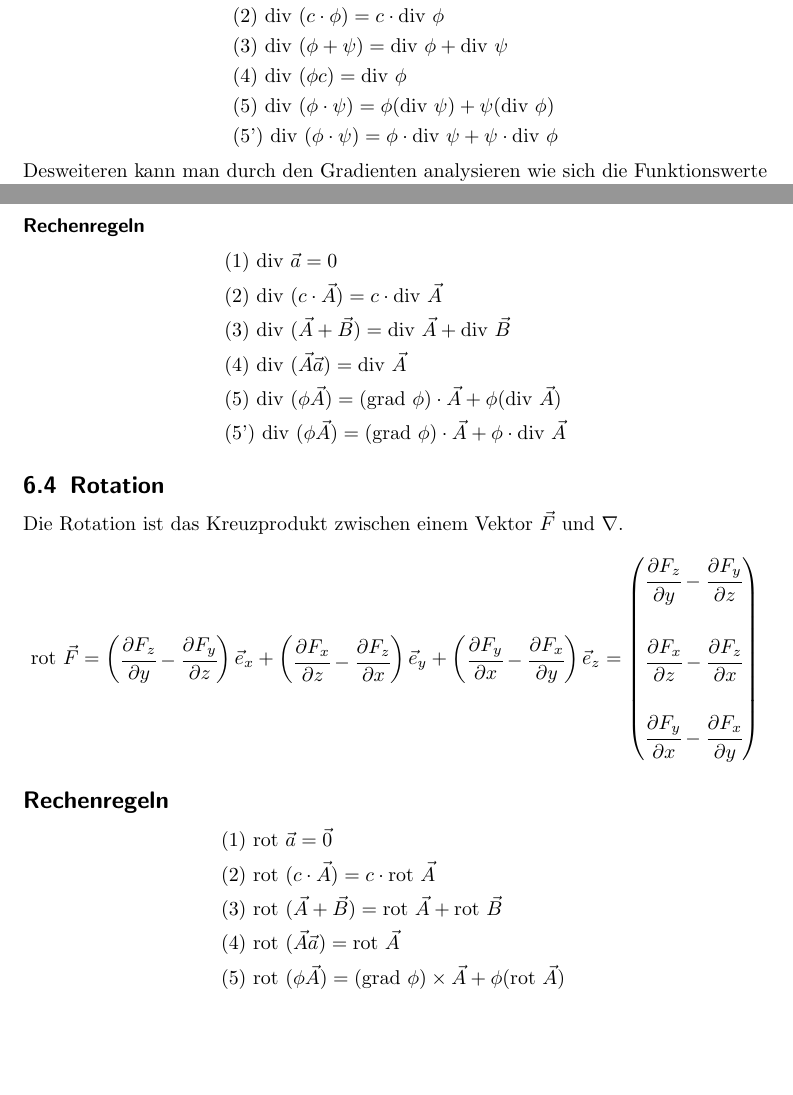
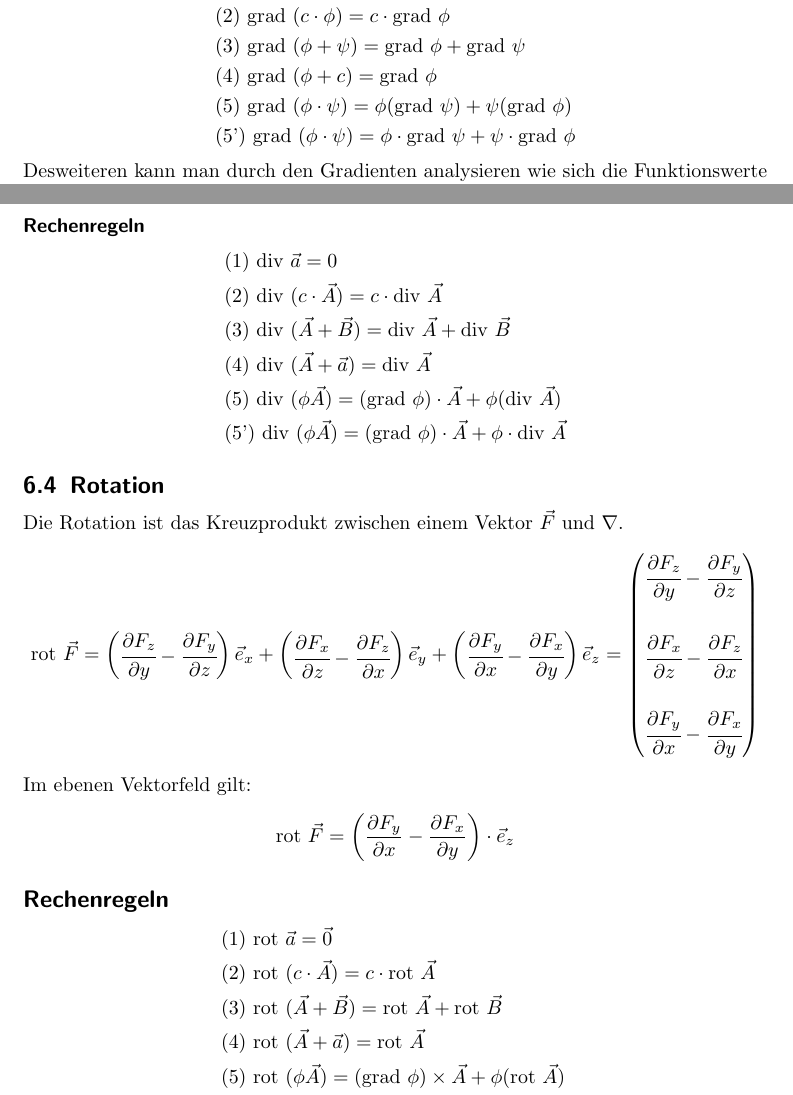
Before and after one commit to murderbaer/skripte, a LaTeX document (analysis/analysis.tex): two parts of pages 9 and 10 of 16, joined at a grey line, cut so that both start at the same text, the shorter picture padded with empty space. Compiled offline with pdfLaTeX.

Commit message:
Rechenregeln Korrektur

```diff
--- a/analysis/analysis.tex
+++ b/analysis/analysis.tex
@@ -283,11 +283,11 @@ pdftitle={Analysis 2}
         \begin{equation*}
             \begin{aligned}
                 & \text{(1) } \text{grad } c = 0 \\
-                & \text{(2) } \text{div } (c \cdot \phi) = c \cdot \text{div }\phi \\
-                & \text{(3) } \text{div } (\phi + \psi) = \text{div } \phi + \text{div } \psi \\
-                & \text{(4) } \text{div } (\phi c) = \text{div } \phi \\
-                & \text{(5) } \text{div } (\phi \cdot \psi)= \phi(\text{div } \psi) + \psi(\text{div } \phi) \\
-                & \text{(5') } \text{div } (\phi \cdot \psi)= \phi \cdot \text{div } \psi + \psi \cdot \text{div } \phi \\
+                & \text{(2) } \text{grad } (c \cdot \phi) = c \cdot \text{grad }\phi \\
+                & \text{(3) } \text{grad } (\phi + \psi) = \text{grad } \phi + \text{grad } \psi \\
+                & \text{(4) } \text{grad } (\phi + c) = \text{grad } \phi \\
+                & \text{(5) } \text{grad } (\phi \cdot \psi)= \phi(\text{grad } \psi) + \psi(\text{grad } \phi) \\
+                & \text{(5') } \text{grad } (\phi \cdot \psi)= \phi \cdot \text{grad } \psi + \psi \cdot \text{grad } \phi \\
             \end{aligned}
         \end{equation*}
         Desweiteren kann man durch den Gradienten analysieren wie sich die Funktionswerte ändern, wenn man in eine bestimmte Richtung fortschreitet. Dazu nimmt man den
@@ -313,7 +313,7 @@ pdftitle={Analysis 2}
                 & \text{(1) } \text{div } \vec{a} = 0 \\
                 & \text{(2) } \text{div } (c \cdot \vec{A}) = c \cdot \text{div } \vec{A} \\
                 & \text{(3) } \text{div } (\vec{A} + \vec{B}) = \text{div } \vec{A} + \text{div } \vec{B} \\
-                & \text{(4) } \text{div } (\vec{A} \vec{a}) = \text{div } \vec{A} \\
+                & \text{(4) } \text{div } (\vec{A} + \vec{a}) = \text{div } \vec{A} \\
                 & \text{(5) } \text{div } (\phi \vec{A})= (\text{grad } \phi) \cdot \vec{A} + \phi(\text{div } \vec{A}) \\
                 & \text{(5') } \text{div } (\phi \vec{A})= (\text{grad } \phi) \cdot \vec{A} + \phi \cdot \text{div } \vec{A} \\
             \end{aligned}
@@ -338,13 +338,17 @@ pdftitle={Analysis 2}
                 \cfrac{\partial F_y}{\partial x}  - \cfrac{ \partial F_x}{\partial y}
             \end{pmatrix}
         \end{equation*}
+        Im ebenen Vektorfeld gilt:
+        \begin{equation*}
+            \text{rot }\vec{F} = \left(\frac{\partial F_y}{\partial x} - \frac{\partial F_x}{\partial y}\right)\cdot \vec{e}_z
+        \end{equation*}
         \subsection*{Rechenregeln}
         \begin{equation*}
             \begin{aligned}
                 & \text{(1) rot }  \vec{a} = \vec{0} \\
                 & \text{(2) rot }  (c \cdot \vec{A}) = c \cdot \text{rot } \vec{A} \\
                 & \text{(3) rot }  (\vec{A} + \vec{B}) = \text{rot } \vec{A} + \text{rot } \vec{B} \\
-                & \text{(4) rot }  (\vec{A} \vec{a}) = \text{rot } \vec{A} \\
+                & \text{(4) rot }  (\vec{A} + \vec{a}) = \text{rot } \vec{A} \\
                 & \text{(5) rot }  (\phi \vec{A})= (\text{grad }  \phi) \times \vec{A} + \phi(\text{rot } \vec{A}) \\
                 & \text{(5') rot }  (\phi \vec{A})= (\text{grad }  \phi) \times \vec{A} + \phi \cdot \text{rot } \vec{A} \\
             \end{aligned}
```
Also changed, not shown: analysis/analysis.pdf.
